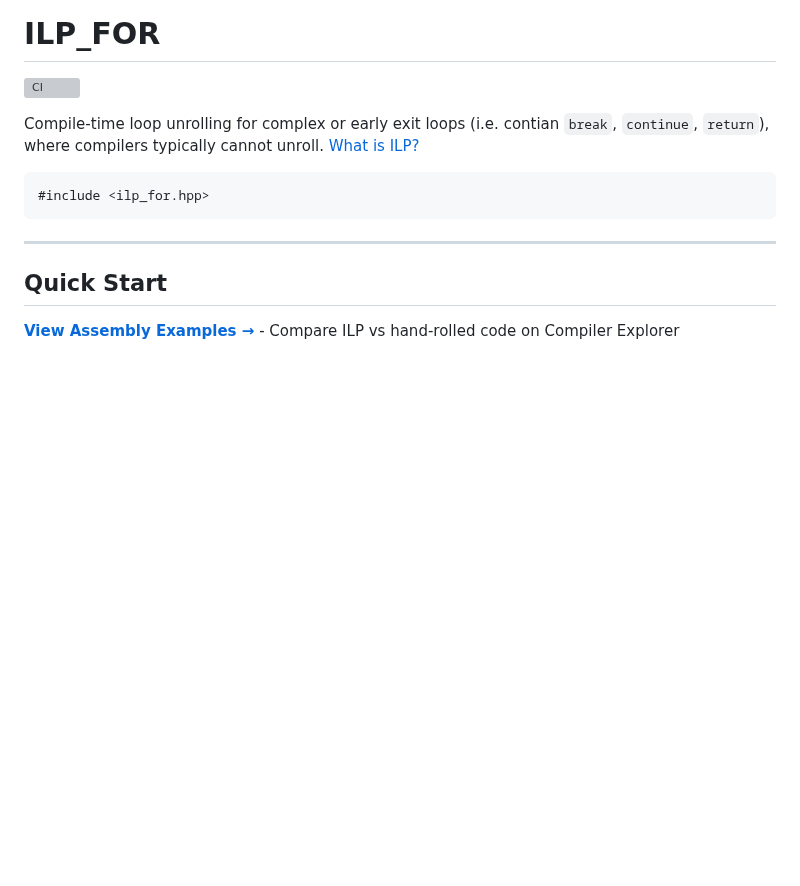
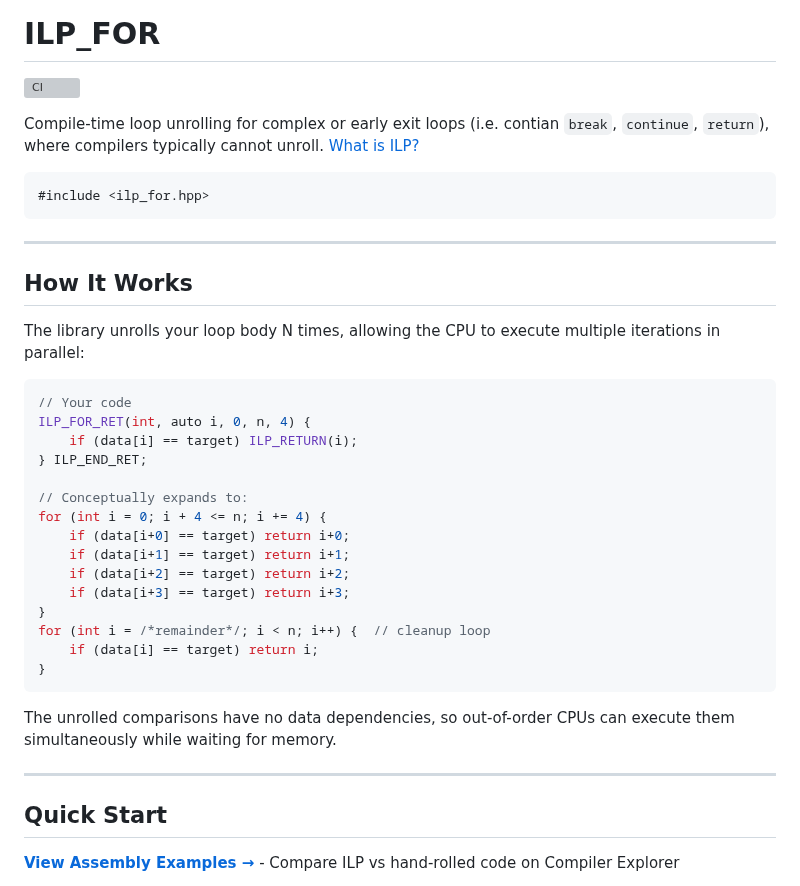
Before and after one commit to mattyv/ilp_for, a Markdown page: README.md, the part around the change. Rendered like a GitHub page; blank space fills up the shorter version; grey boxes are pictures that could not be loaded.

Commit message:
Add 'How It Works' section showing loop unrolling example
Adds a quick visual example demonstrating what the library does -
showing how ILP_FOR unrolls a search loop into parallel comparisons,
making it immediately clear to readers how the macro expansion works.

````diff
--- a/README.md
+++ b/README.md
@@ -8,6 +8,32 @@ Compile-time loop unrolling for complex or early exit loops (i.e. contian `break
 ```cpp
 #include <ilp_for.hpp>
 ```
+
+---
+
+## How It Works
+
+The library unrolls your loop body N times, allowing the CPU to execute multiple iterations in parallel:
+
+```cpp
+// Your code
+ILP_FOR_RET(int, auto i, 0, n, 4) {
+    if (data[i] == target) ILP_RETURN(i);
+} ILP_END_RET;
+
+// Conceptually expands to:
+for (int i = 0; i + 4 <= n; i += 4) {
+    if (data[i+0] == target) return i+0;
+    if (data[i+1] == target) return i+1;
+    if (data[i+2] == target) return i+2;
+    if (data[i+3] == target) return i+3;
+}
+for (int i = /*remainder*/; i < n; i++) {  // cleanup loop
+    if (data[i] == target) return i;
+}
+```
+
+The unrolled comparisons have no data dependencies, so out-of-order CPUs can execute them simultaneously while waiting for memory.
 
 ---
 
````
